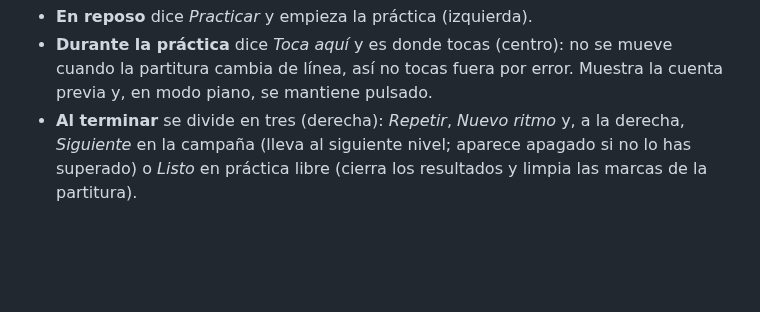
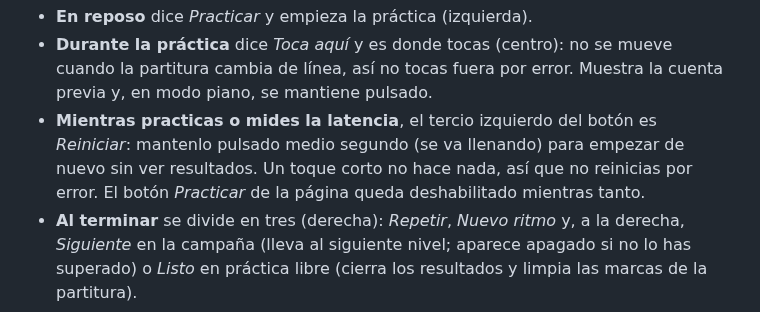
Before and after one commit to rpp396/DandEtudeDuR, a Markdown page: README.md, the part around the change. GitHub-like rendering; blank space fills up the shorter version.

```diff
--- a/README.md
+++ b/README.md
@@ -164,6 +164,7 @@ En pantallas pequeñas el panel de opciones pasa debajo de la partitura. En móv
 
 - **En reposo** dice *Practicar* y empieza la práctica (izquierda).
 - **Durante la práctica** dice *Toca aquí* y es donde tocas (centro): no se mueve cuando la partitura cambia de línea, así no tocas fuera por error. Muestra la cuenta previa y, en modo piano, se mantiene pulsado.
+- **Mientras practicas o mides la latencia**, el tercio izquierdo del botón es *Reiniciar*: mantenlo pulsado medio segundo (se va llenando) para empezar de nuevo sin ver resultados. Un toque corto no hace nada, así que no reinicias por error. El botón *Practicar* de la página queda deshabilitado mientras tanto.
 - **Al terminar** se divide en tres (derecha): *Repetir*, *Nuevo ritmo* y, a la derecha, *Siguiente* en la campaña (lleva al siguiente nivel; aparece apagado si no lo has superado) o *Listo* en práctica libre (cierra los resultados y limpia las marcas de la partitura).
 
 Si prefieres tocar sobre la partitura, desactívalo en *Práctica → Botón flotante para tocar*.
```
Also changed, not shown: CLAUDE.md (+1 -1 lines), docs/capturas/movil-resultado.png, 2 other files.
